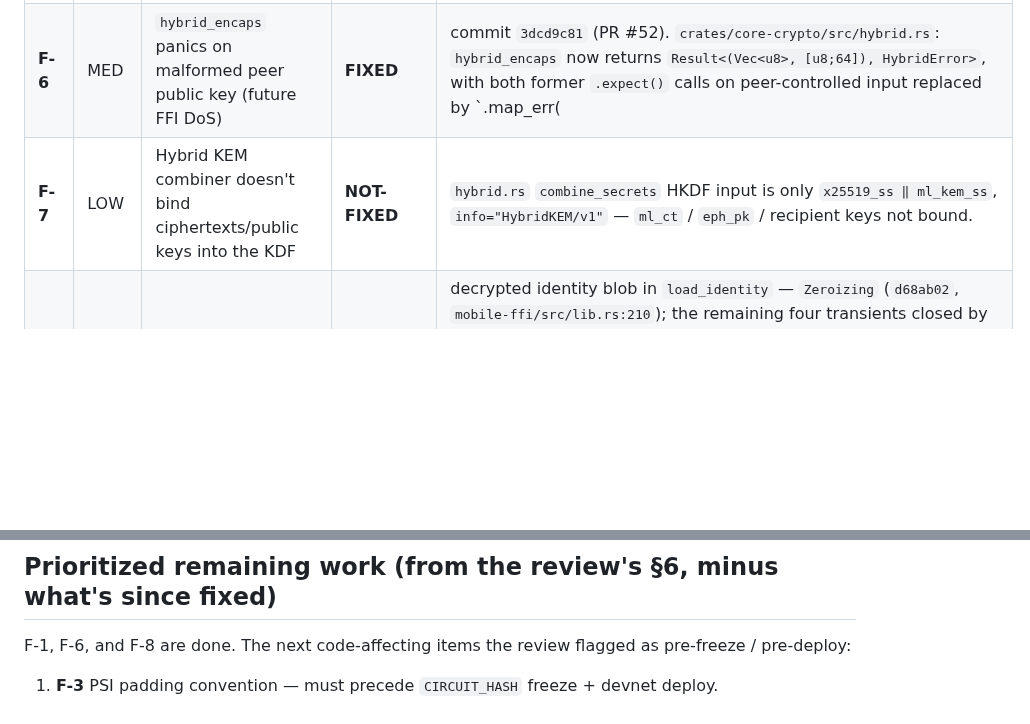
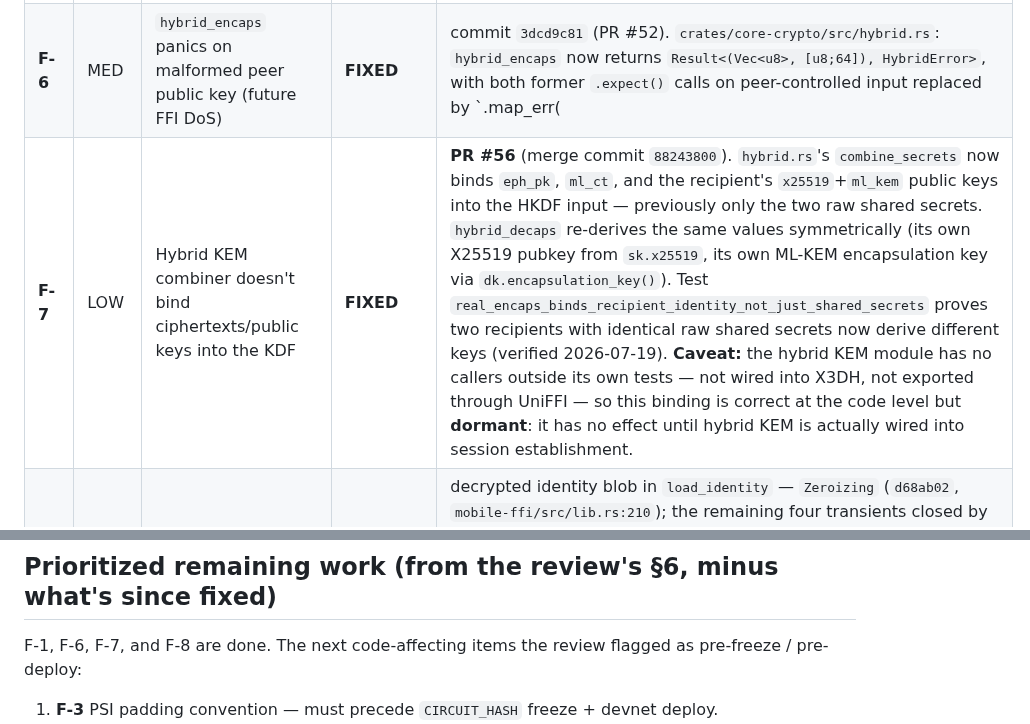
Before and after one commit to artemidamoon2223-collab/Arcium-messenger-, a Markdown page: docs/SECURITY-FINDINGS.md, 2 parts joined by grey strips. Drawn GitHub-style; blank space fills up the shorter version.

Commit message:
docs: mark F-7 FIXED (dormant) in the security findings tracker
PR #56 (merge commit 88243800a9edc6fb203d5ab1490ec2ea5ee28a14) fixed F-7:
combine_secrets now binds eph_pk, ml_ct, and the recipient's x25519+
ml_kem public keys into the HKDF input instead of just the two raw
shared secrets. hybrid_decaps re-derives the same values symmetrically.
Test real_encaps_binds_recipient_identity_not_just_shared_secrets proves
two recipients with identical raw shared secrets now derive different
keys.

The F-7 entry carries an explicit dormant caveat: the hybrid KEM module
has no callers outside its own tests (not wired into X3DH, not exported
through UniFFI), so the binding is correct at the code level but has no
effect until hybrid KEM is actually wired into session establishment —
keeps the tracker honest about what "fixed" means here.

Updates the "Prioritized remaining work" summary line from "F-1, F-6,
and F-8 are done" to "F-1, F-6, F-7, and F-8 are done." F-7 was never
listed in that section's numbered items (the review's own §6 priority
list didn't include it), so no grouping needed splitting.

No other finding's status changed. Docs only.

```diff
--- a/docs/SECURITY-FINDINGS.md
+++ b/docs/SECURITY-FINDINGS.md
@@ -52,7 +52,7 @@ recovered from anywhere in the repo is flagged as such rather than guessed.
 | **F-4** | MED | `submit_psi_query`: server dataset supplied+encrypted by the caller, no on-chain anchoring | **NOT-FIXED** | `arcium-psi/programs/arcium-psi/src/lib.rs:55` — `server_data: SharedEncryptedStruct<10>` is still an instruction arg; only validation is non-zero keys (`:61-65`). No account/PDA/commitment binds it. (Full impact is `NEEDS-HOME`, but the code state is unambiguously unfixed.) |
 | **F-5** | MED | Unpinned GitHub Actions + package installs in workflows holding `ANTHROPIC_API_KEY` | **PARTIAL** | **Fixed:** `pi-review.yml:27` pinned `@earendil-works/pi-coding-agent@0.80.3`; `security-review.yml:27` SHA-pinned `claude-code-security-review@0c6a49f…`; least-privilege `permissions:` added to `arcium-ci.yml` + `monthly-backup.yml` (`5d84087`), `allowBackup=false` (`1ae5f72`). **Remaining:** `anthropics/claude-code-action@beta` (`karpathy-review.yml:24`, `graphify.yml:29`); unversioned `pip install graphifyy` (`graphify.yml:21`); archived `actions/create-release@v1` + `actions/upload-release-asset@v1` and stale `actions/checkout@v3` (`monthly-backup.yml:24,39,55`). |
 | **F-6** | MED | `hybrid_encaps` panics on malformed peer public key (future FFI DoS) | **FIXED** | commit `3dcd9c81` (PR #52). `crates/core-crypto/src/hybrid.rs`: `hybrid_encaps` now returns `Result<(Vec<u8>, [u8;64]), HybridError>`, with both former `.expect()` calls on peer-controlled input replaced by `.map_err(|_| HybridError)?` (mirroring `hybrid_decaps`, exactly as the review recommended). Tests `encaps_rejects_wrong_length_ml_kem_key`, `encaps_rejects_empty_ml_kem_key`, `encaps_rejects_right_length_but_invalid_ml_kem_key` — all **pass**, proving malformed peer input now returns `Err`, not a panic (verified 2026-07-19). |
-| **F-7** | LOW | Hybrid KEM combiner doesn't bind ciphertexts/public keys into the KDF | **NOT-FIXED** | `hybrid.rs` `combine_secrets` HKDF input is only `x25519_ss ‖ ml_kem_ss`, `info="HybridKEM/v1"` — `ml_ct` / `eph_pk` / recipient keys not bound. |
+| **F-7** | LOW | Hybrid KEM combiner doesn't bind ciphertexts/public keys into the KDF | **FIXED** | **PR #56** (merge commit `88243800`). `hybrid.rs`'s `combine_secrets` now binds `eph_pk`, `ml_ct`, and the recipient's `x25519`+`ml_kem` public keys into the HKDF input — previously only the two raw shared secrets. `hybrid_decaps` re-derives the same values symmetrically (its own X25519 pubkey from `sk.x25519`, its own ML-KEM encapsulation key via `dk.encapsulation_key()`). Test `real_encaps_binds_recipient_identity_not_just_shared_secrets` proves two recipients with identical raw shared secrets now derive different keys (verified 2026-07-19). **Caveat:** the hybrid KEM module has no callers outside its own tests — not wired into X3DH, not exported through UniFFI — so this binding is correct at the code level but **dormant**: it has no effect until hybrid KEM is actually wired into session establishment. |
 | **F-8** | LOW | Transient secret copies not zeroized | **FIXED** | decrypted identity blob in `load_identity` — `Zeroizing` (`d68ab02`, `mobile-ffi/src/lib.rs:210`); the remaining four transients closed by **PR #54** (merge commit `8d196859`): `x3dh::derive_root`'s `ikm` → `Zeroizing<Vec<u8>>`; `hybrid_keygen`'s and `hybrid_decaps`'s `seed_bytes` → `Zeroizing<[u8; 64]>` (both occurrences); `ArciumCore::new`'s caller-supplied `master_key` wrapped in `Zeroizing` on entry, wiped on every exit path. No signature changes (verified 2026-07-19). |
 | **F-9** | LOW | `load_identity` panics on poisoned mutex; masks wrong-key decryption as "no identity" | **PARTIAL** | **Fixed:** poisoned mutex → `None` instead of panic (`1ae5f72`, `mobile-ffi/src/lib.rs:205-208`), test `load_identity_returns_none_on_poisoned_mutex`. **Remaining:** signature is still `-> Option<Arc<Identity>>` (`:202`); wrong-key `Decryption` is still collapsed into `None` (`:211`), so it's indistinguishable from `NotFound`. |
 | **F-10** | LOW | Storage: plaintext key names, size/pattern metadata leak, no rollback/secure-delete | **NOT-FIXED** | `crates/core-storage/src/lib.rs:41,52` — `k TEXT PRIMARY KEY` (plaintext key names). No `PRAGMA secure_delete`, no key-name hashing/MAC, no padding. (Value crypto itself is sound — see review §3.) |
@@ -81,7 +81,7 @@ should be tracked alongside it.
 
 ## Prioritized remaining work (from the review's §6, minus what's since fixed)
 
-F-1, F-6, and F-8 are done. The next code-affecting items the review flagged as
+F-1, F-6, F-7, and F-8 are done. The next code-affecting items the review flagged as
 pre-freeze / pre-deploy:
 
 1. **F-3** PSI padding convention — must precede `CIRCUIT_HASH` freeze + devnet deploy.
```
